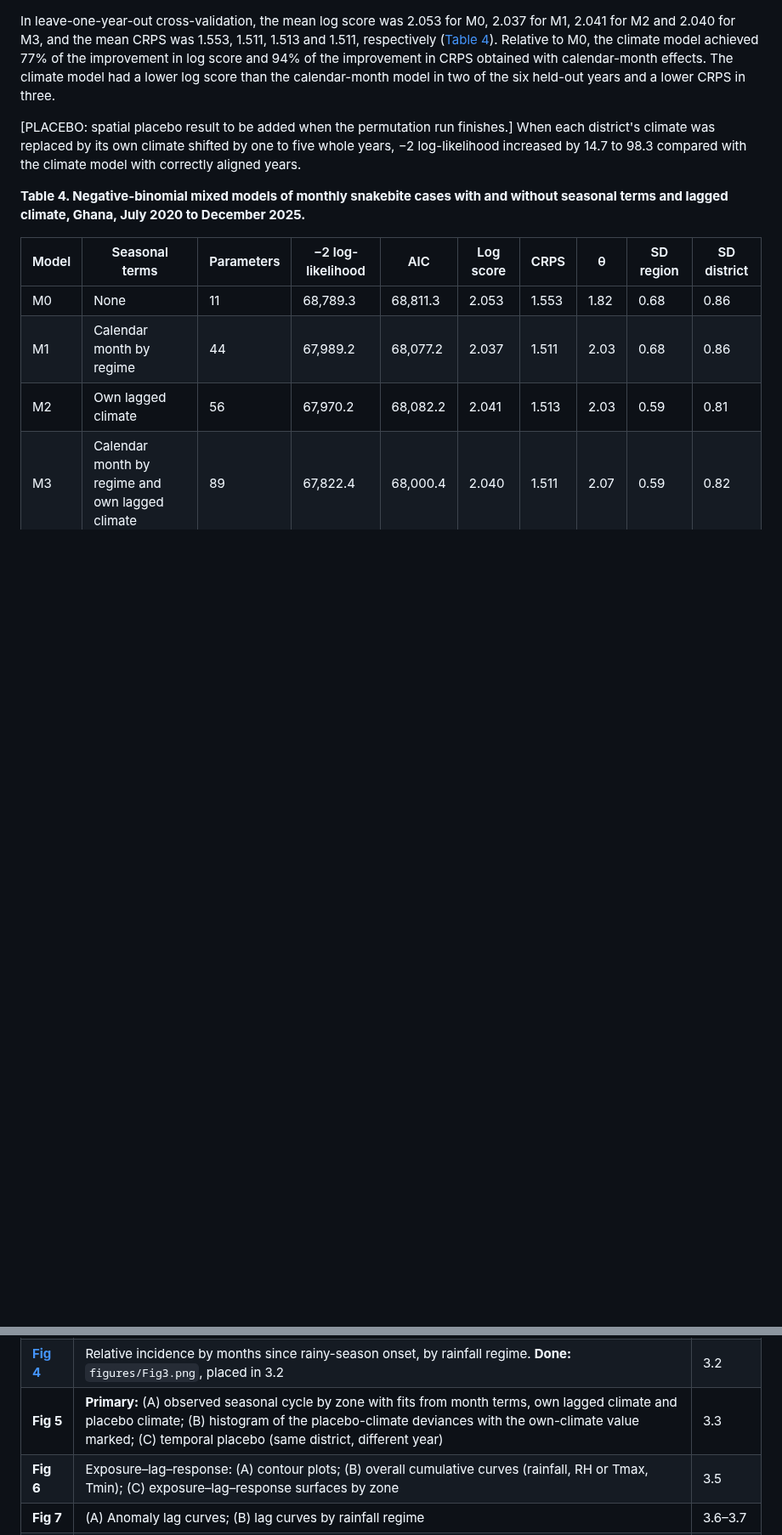
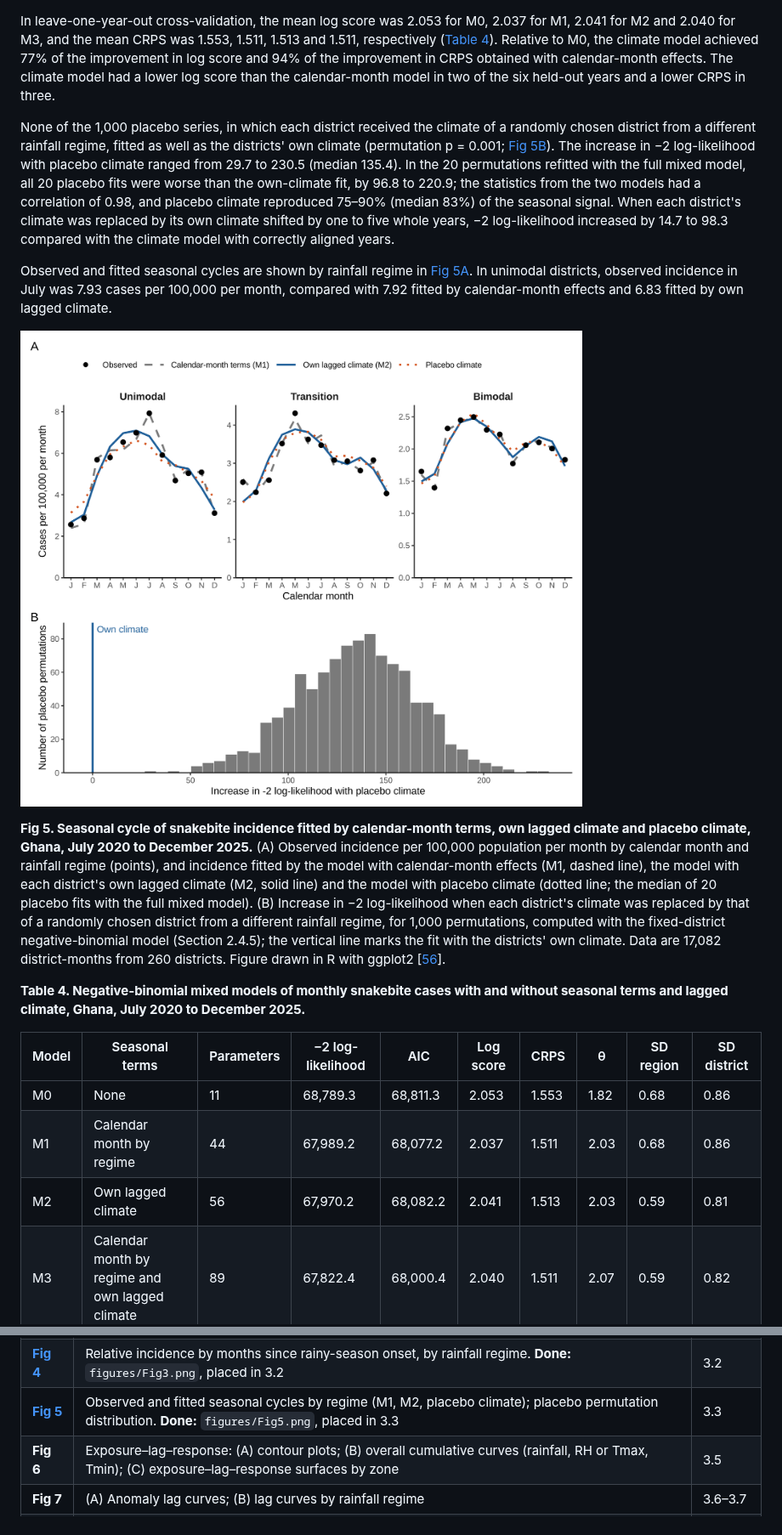
Before and after one commit to pascalantwi/Snakebite-work, a Markdown page: MANUSCRIPT_DRAFT.md, 2 parts joined by grey strips. Shown at 85% size. Drawn GitHub-style; pictures changed too: figures/Fig5.png (added); blank space fills up the shorter version.

Commit message:
Section 3.3: add spatial placebo result (p = 0.001) and Fig 5
Co-Authored-By: Claude Opus 5.5 <noreply@anthropic.com>
Claude-Session: https://claude.ai/code/session_01EpHxzHnx9eTUVm7jcAJhhp

```diff
--- a/MANUSCRIPT_DRAFT.md
+++ b/MANUSCRIPT_DRAFT.md
@@ -350,7 +350,15 @@ We fitted the four seasonality models to 17,082 district-months from 260 distric
 
 In leave-one-year-out cross-validation, the mean log score was 2.053 for M0, 2.037 for M1, 2.041 for M2 and 2.040 for M3, and the mean CRPS was 1.553, 1.511, 1.513 and 1.511, respectively ([Table 4](#table4)). Relative to M0, the climate model achieved 77% of the improvement in log score and 94% of the improvement in CRPS obtained with calendar-month effects. The climate model had a lower log score than the calendar-month model in two of the six held-out years and a lower CRPS in three.
 
-[PLACEBO: spatial placebo result to be added when the permutation run finishes.] When each district's climate was replaced by its own climate shifted by one to five whole years, −2 log-likelihood increased by 14.7 to 98.3 compared with the climate model with correctly aligned years.
+None of the 1,000 placebo series, in which each district received the climate of a randomly chosen district from a different rainfall regime, fitted as well as the districts' own climate (permutation p = 0.001; [Fig 5B](#fig5)). The increase in −2 log-likelihood with placebo climate ranged from 29.7 to 230.5 (median 135.4). In the 20 permutations refitted with the full mixed model, all 20 placebo fits were worse than the own-climate fit, by 96.8 to 220.9; the statistics from the two models had a correlation of 0.98, and placebo climate reproduced 75–90% (median 83%) of the seasonal signal. When each district's climate was replaced by its own climate shifted by one to five whole years, −2 log-likelihood increased by 14.7 to 98.3 compared with the climate model with correctly aligned years.
+
+Observed and fitted seasonal cycles are shown by rainfall regime in [Fig 5A](#fig5). In unimodal districts, observed incidence in July was 7.93 cases per 100,000 per month, compared with 7.92 fitted by calendar-month effects and 6.83 fitted by own lagged climate.
+
+<a name="fig5"></a>
+
+![Fig 5. Seasonal cycle of snakebite incidence fitted by calendar-month terms, own lagged climate and placebo climate.](figures/Fig5.png)
+
+**Fig 5. Seasonal cycle of snakebite incidence fitted by calendar-month terms, own lagged climate and placebo climate, Ghana, July 2020 to December 2025.** (A) Observed incidence per 100,000 population per month by calendar month and rainfall regime (points), and incidence fitted by the model with calendar-month effects (M1, dashed line), the model with each district's own lagged climate (M2, solid line) and the model with placebo climate (dotted line; the median of 20 placebo fits with the full mixed model). (B) Increase in −2 log-likelihood when each district's climate was replaced by that of a randomly chosen district from a different rainfall regime, for 1,000 permutations, computed with the fixed-district negative-binomial model (Section 2.4.5); the vertical line marks the fit with the districts' own climate. Data are 17,082 district-months from 260 districts. Figure drawn in R with ggplot2 [[56](https://ggplot2.tidyverse.org)].
 
 <a name="table4"></a>
 
@@ -498,7 +506,7 @@ PLoS NTD sets no limit on figures or tables. Eight figures and eight tables are
 | **[Fig 2](#fig2)** | Monthly snakebite cases and mean rainfall, January 2020 to December 2025. **Done:** `figures/Fig2.png`, placed in 3.1 | 3.1 |
 | **[Fig 3](#fig3)** | Mean monthly rainfall by rainfall regime. **Done:** `figures/Fig2.png`, placed in 3.2 | 3.2 |
 | **[Fig 4](#fig4)** | Relative incidence by months since rainy-season onset, by rainfall regime. **Done:** `figures/Fig3.png`, placed in 3.2 | 3.2 |
-| **Fig 5** | **Primary:** (A) observed seasonal cycle by zone with fits from month terms, own lagged climate and placebo climate; (B) histogram of the placebo-climate deviances with the own-climate value marked; (C) temporal placebo (same district, different year) | 3.3 |
+| **[Fig 5](#fig5)** | Observed and fitted seasonal cycles by regime (M1, M2, placebo climate); placebo permutation distribution. **Done:** `figures/Fig5.png`, placed in 3.3 | 3.3 |
 | **Fig 6** | Exposure–lag–response: (A) contour plots; (B) overall cumulative curves (rainfall, RH or Tmax, Tmin); (C) exposure–lag–response surfaces by zone | 3.5 |
 | **Fig 7** | (A) Anomaly lag curves; (B) lag curves by rainfall regime | 3.6–3.7 |
 | **Fig 8** | Event-study RR by months since rainy-season onset, by zone | 3.8 |
```
Also changed, not shown: other parts of MANUSCRIPT_DRAFT.md (+1 -1 lines), 5 other files.
